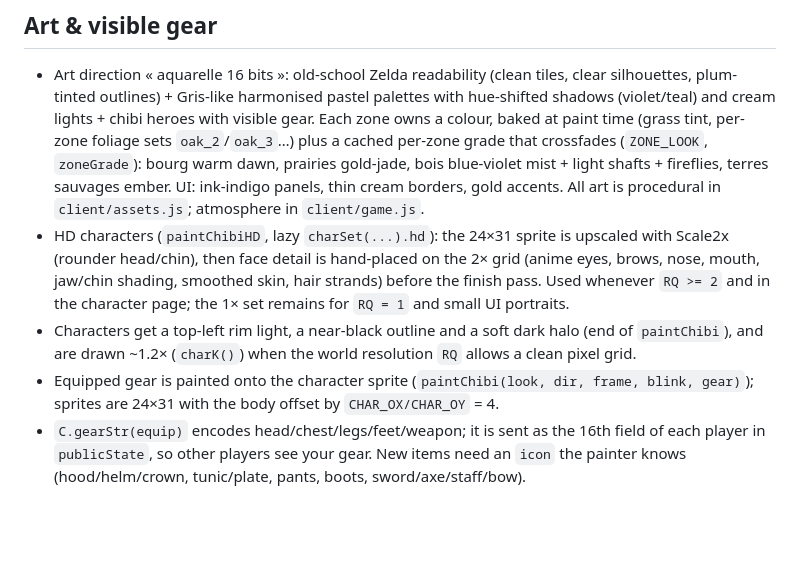
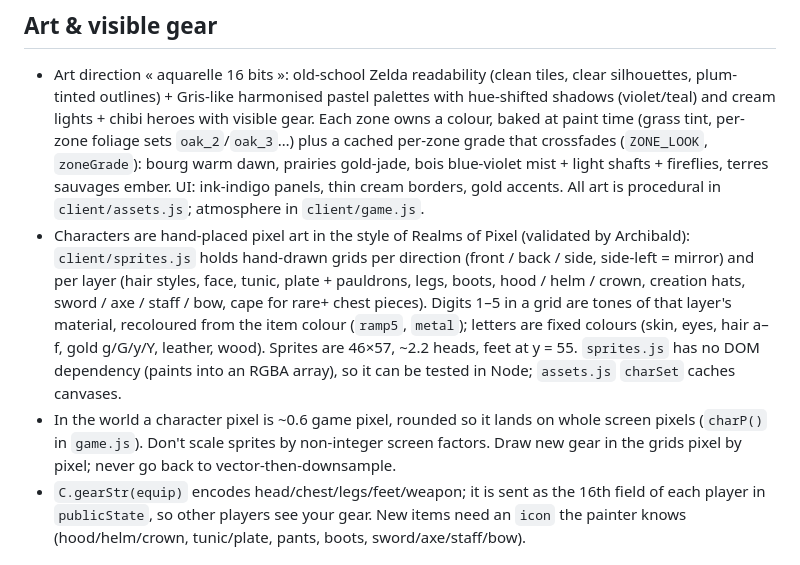
Before and after one commit to ArchiRouge/bouh, a Markdown page: CLAUDE.md, the part around the change. Drawn GitHub-style; blank space fills up the shorter version.

```diff
--- a/CLAUDE.md
+++ b/CLAUDE.md
@@ -61,9 +61,14 @@ an App Store Connect app record with the same bundle id, and the 4 secrets liste
 
 ## Art & visible gear
 - Art direction « aquarelle 16 bits »: old-school Zelda readability (clean tiles, clear silhouettes, plum-tinted outlines) + Gris-like harmonised pastel palettes with hue-shifted shadows (violet/teal) and cream lights + chibi heroes with visible gear. Each zone owns a colour, baked at paint time (grass tint, per-zone foliage sets `oak_2`/`oak_3`…) plus a cached per-zone grade that crossfades (`ZONE_LOOK`, `zoneGrade`): bourg warm dawn, prairies gold-jade, bois blue-violet mist + light shafts + fireflies, terres sauvages ember. UI: ink-indigo panels, thin cream borders, gold accents. All art is procedural in `client/assets.js`; atmosphere in `client/game.js`.
-- HD characters (`paintChibiHD`, lazy `charSet(...).hd`): the 24×31 sprite is upscaled with Scale2x (rounder head/chin), then face detail is hand-placed on the 2× grid (anime eyes, brows, nose, mouth, jaw/chin shading, smoothed skin, hair strands) before the finish pass. Used whenever `RQ >= 2` and in the character page; the 1× set remains for `RQ = 1` and small UI portraits.
-- Characters get a top-left rim light, a near-black outline and a soft dark halo (end of `paintChibi`), and are drawn ~1.2× (`charK()`) when the world resolution `RQ` allows a clean pixel grid.
-- Equipped gear is painted onto the character sprite (`paintChibi(look, dir, frame, blink, gear)`); sprites are 24×31 with the body offset by `CHAR_OX/CHAR_OY` = 4.
+- Characters are hand-placed pixel art in the style of Realms of Pixel (validated by Archibald): `client/sprites.js` holds
+  hand-drawn grids per direction (front / back / side, side-left = mirror) and per layer (hair styles, face, tunic, plate +
+  pauldrons, legs, boots, hood / helm / crown, creation hats, sword / axe / staff / bow, cape for rare+ chest pieces).
+  Digits 1–5 in a grid are tones of that layer's material, recoloured from the item colour (`ramp5`, `metal`); letters are
+  fixed colours (skin, eyes, hair a–f, gold g/G/y/Y, leather, wood). Sprites are 46×57, ~2.2 heads, feet at y = 55.
+  `sprites.js` has no DOM dependency (paints into an RGBA array), so it can be tested in Node; `assets.js` `charSet` caches canvases.
+- In the world a character pixel is ~0.6 game pixel, rounded so it lands on whole screen pixels (`charP()` in `game.js`).
+  Don't scale sprites by non-integer screen factors. Draw new gear in the grids pixel by pixel; never go back to vector-then-downsample.
 - `C.gearStr(equip)` encodes head/chest/legs/feet/weapon; it is sent as the 16th field of each player in `publicState`, so other players see your gear. New items need an `icon` the painter knows (hood/helm/crown, tunic/plate, pants, boots, sword/axe/staff/bow).
 
 ## Rendering & smoothness
```
Also changed, not shown: docs/design/personnages-et-elements.md (+8 -1 lines), docs/design/img/v7-personnages-pixel.png (added), 6 other files.
